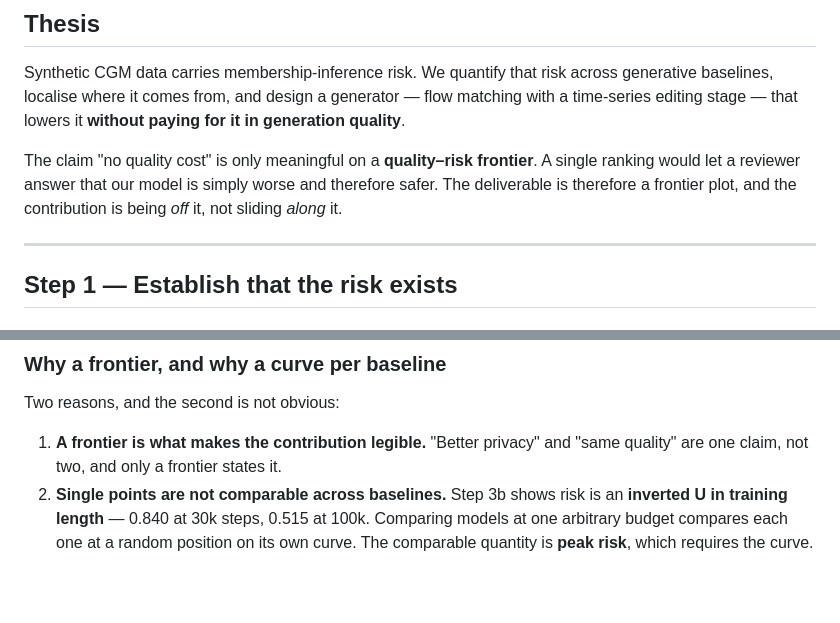
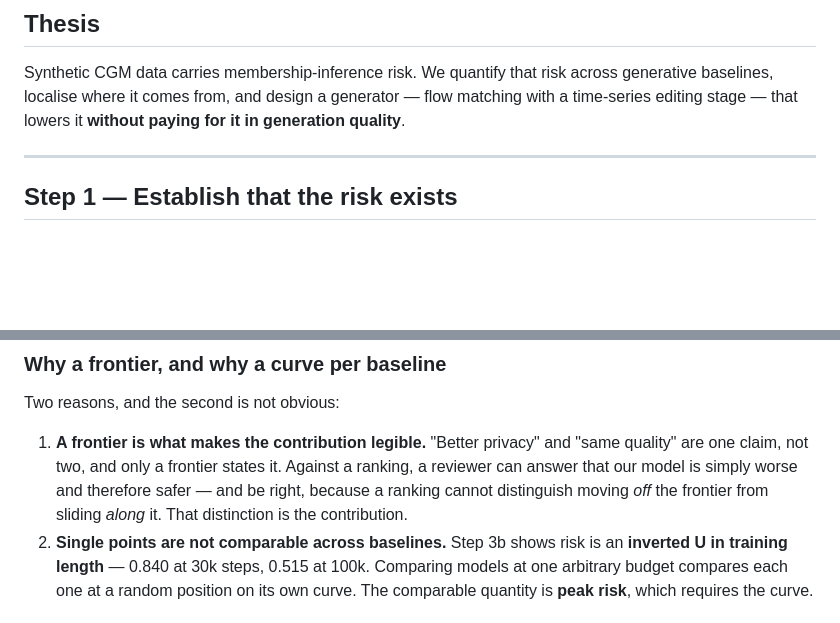
Before and after one commit to Cranooooooo/Metabonet_CGM_MIA, a Markdown page: docs/PAPER_PLAN.md, 2 parts joined by grey strips. GitHub-like rendering; blank space fills up the shorter version.

Commit message:
Thesis states the claim; the defence of it belongs in Step 2
The opening paragraph argued why the deliverable is a frontier rather than a ranking,
which Step 2 already argues at more length -- so it was duplication, and it put a
pre-emptive defence in the one place a reader is only asking what the paper is about.

The half of it Step 2 did not carry is the sharp half: against a ranking a reviewer can
say our model is simply worse and therefore safer, and be right, because a ranking cannot
tell moving off the frontier from sliding along it. That moves into Step 2 where the
argument lives.

Co-Authored-By: Claude Opus 5 (1M context) <noreply@anthropic.com>

```diff
--- a/docs/PAPER_PLAN.md
+++ b/docs/PAPER_PLAN.md
@@ -6,11 +6,6 @@ Synthetic CGM data carries membership-inference risk. We quantify that risk acro
 generative baselines, localise where it comes from, and design a generator — flow
 matching with a time-series editing stage — that lowers it **without paying for it in
 generation quality**.
-
-The claim "no quality cost" is only meaningful on a **quality–risk frontier**. A single
-ranking would let a reviewer answer that our model is simply worse and therefore safer.
-The deliverable is therefore a frontier plot, and the contribution is being *off* it, not
-sliding *along* it.
 
 ---
 
@@ -82,7 +77,10 @@ quality against membership risk.
 Two reasons, and the second is not obvious:
 
 1. **A frontier is what makes the contribution legible.** "Better privacy" and "same
-   quality" are one claim, not two, and only a frontier states it.
+   quality" are one claim, not two, and only a frontier states it. Against a ranking, a
+   reviewer can answer that our model is simply worse and therefore safer — and be right,
+   because a ranking cannot distinguish moving *off* the frontier from sliding *along*
+   it. That distinction is the contribution.
 2. **Single points are not comparable across baselines.** Step 3b shows risk is an
    **inverted U in training length** — 0.840 at 30k steps, 0.515 at 100k. Comparing
    models at one arbitrary budget compares each one at a random position on its own
```
